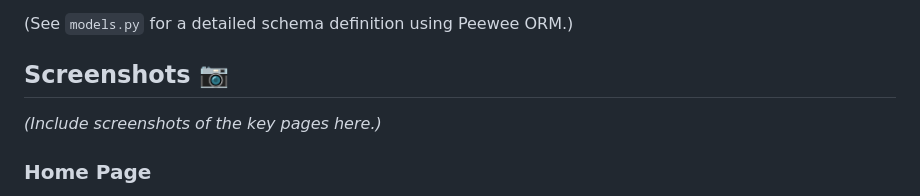
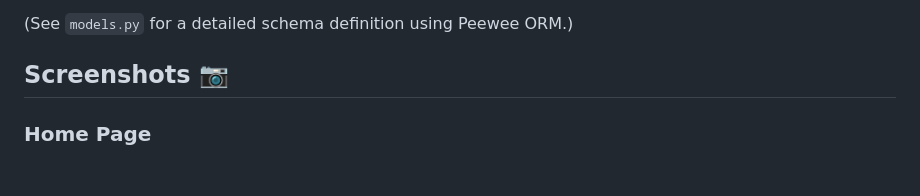
Before and after one commit to Khushbu1824/Archivist, a Markdown page: README.md, the part around the change. GitHub-like rendering; blank space fills up the shorter version.

```diff
--- a/README.md
+++ b/README.md
@@ -92,8 +92,6 @@ The database consists of the following tables:
 (See `models.py` for a detailed schema definition using Peewee ORM.)
 
 ## Screenshots 📷
-
-*(Include screenshots of the key pages here.)*
 
 ### Home Page
 
```
